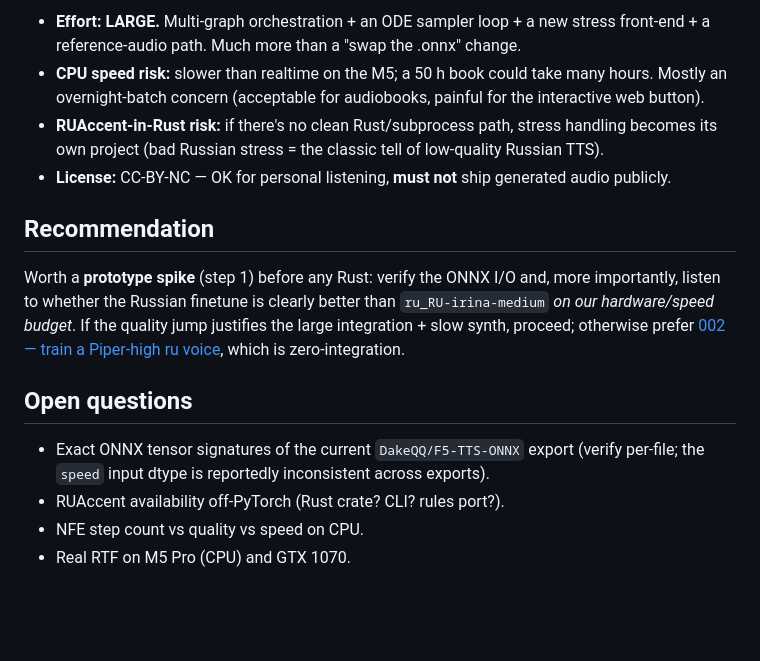
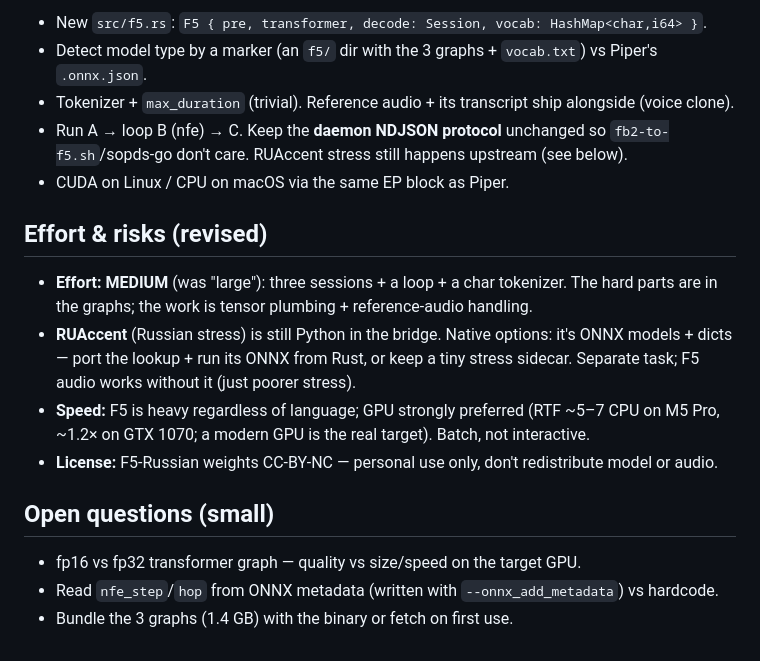
Before and after one commit to dimgord/sopds-go, a Markdown page: docs/decisions/001-f5-tts-onnx-integration.md, the part around one of its changes. Drawn GitHub-style; blank space fills up the shorter version.

```diff
--- a/docs/decisions/001-f5-tts-onnx-integration.md
+++ b/docs/decisions/001-f5-tts-onnx-integration.md
@@ -72,24 +65,24 @@ sopds-go can pick it via `models_dir`/voice config.
 
-- **Effort: LARGE.** Multi-graph orchestration + an ODE sampler loop + a new stress front-end + a
-  reference-audio path. Much more than a "swap the .onnx" change.
-- **CPU speed risk:** slower than realtime on the M5; a 50 h book could take many hours. Mostly an
-  overnight-batch concern (acceptable for audiobooks, painful for the interactive web button).
-- **RUAccent-in-Rust risk:** if there's no clean Rust/subprocess path, stress handling becomes its
-  own project (bad Russian stress = the classic tell of low-quality Russian TTS).
-- **License:** CC-BY-NC — OK for personal listening, **must not** ship generated audio publicly.
+- New `src/f5.rs`: `F5 { pre, transformer, decode: Session, vocab: HashMap<char,i64> }`.
+- Detect model type by a marker (an `f5/` dir with the 3 graphs + `vocab.txt`) vs Piper's `.onnx.json`.
+- Tokenizer + `max_duration` (trivial). Reference audio + its transcript ship alongside (voice clone).
+- Run A → loop B (nfe) → C. Keep the **daemon NDJSON protocol** unchanged so `fb2-to-f5.sh`/sopds-go
+  don't care. RUAccent stress still happens upstream (see below).
+- CUDA on Linux / CPU on macOS via the same EP block as Piper.
 
-## Recommendation
+## Effort & risks (revised)
 
-Worth a **prototype spike** (step 1) before any Rust: verify the ONNX I/O and, more importantly,
-listen to whether the Russian finetune is clearly better than `ru_RU-irina-medium` *on our
-hardware/speed budget*. If the quality jump justifies the large integration + slow synth, proceed;
-otherwise prefer [002 — train a Piper-high ru voice](002-piper-high-ru-uk-training.md), which is
-zero-integration.
+- **Effort: MEDIUM** (was "large"): three sessions + a loop + a char tokenizer. The hard parts are
+  in the graphs; the work is tensor plumbing + reference-audio handling.
+- **RUAccent** (Russian stress) is still Python in the bridge. Native options: it's ONNX models +
+  dicts — port the lookup + run its ONNX from Rust, or keep a tiny stress sidecar. Separate task;
+  F5 audio works without it (just poorer stress).
+- **Speed:** F5 is heavy regardless of language; GPU strongly preferred (RTF ~5–7 CPU on M5 Pro,
+  ~1.2× on GTX 1070; a modern GPU is the real target). Batch, not interactive.
+- **License:** F5-Russian weights CC-BY-NC — personal use only, don't redistribute model or audio.
 
-## Open questions
+## Open questions (small)
 
-- Exact ONNX tensor signatures of the current `DakeQQ/F5-TTS-ONNX` export (verify per-file; the
-  `speed` input dtype is reportedly inconsistent across exports).
-- RUAccent availability off-PyTorch (Rust crate? CLI? rules port?).
-- NFE step count vs quality vs speed on CPU.
-- Real RTF on M5 Pro (CPU) and GTX 1070.
+- fp16 vs fp32 transformer graph — quality vs size/speed on the target GPU.
+- Read `nfe_step`/`hop` from ONNX metadata (written with `--onnx_add_metadata`) vs hardcode.
+- Bundle the 3 graphs (1.4 GB) with the binary or fetch on first use.
```
Also changed, not shown: other parts of docs/decisions/001-f5-tts-onnx-integration.md (+46 -53 lines).
